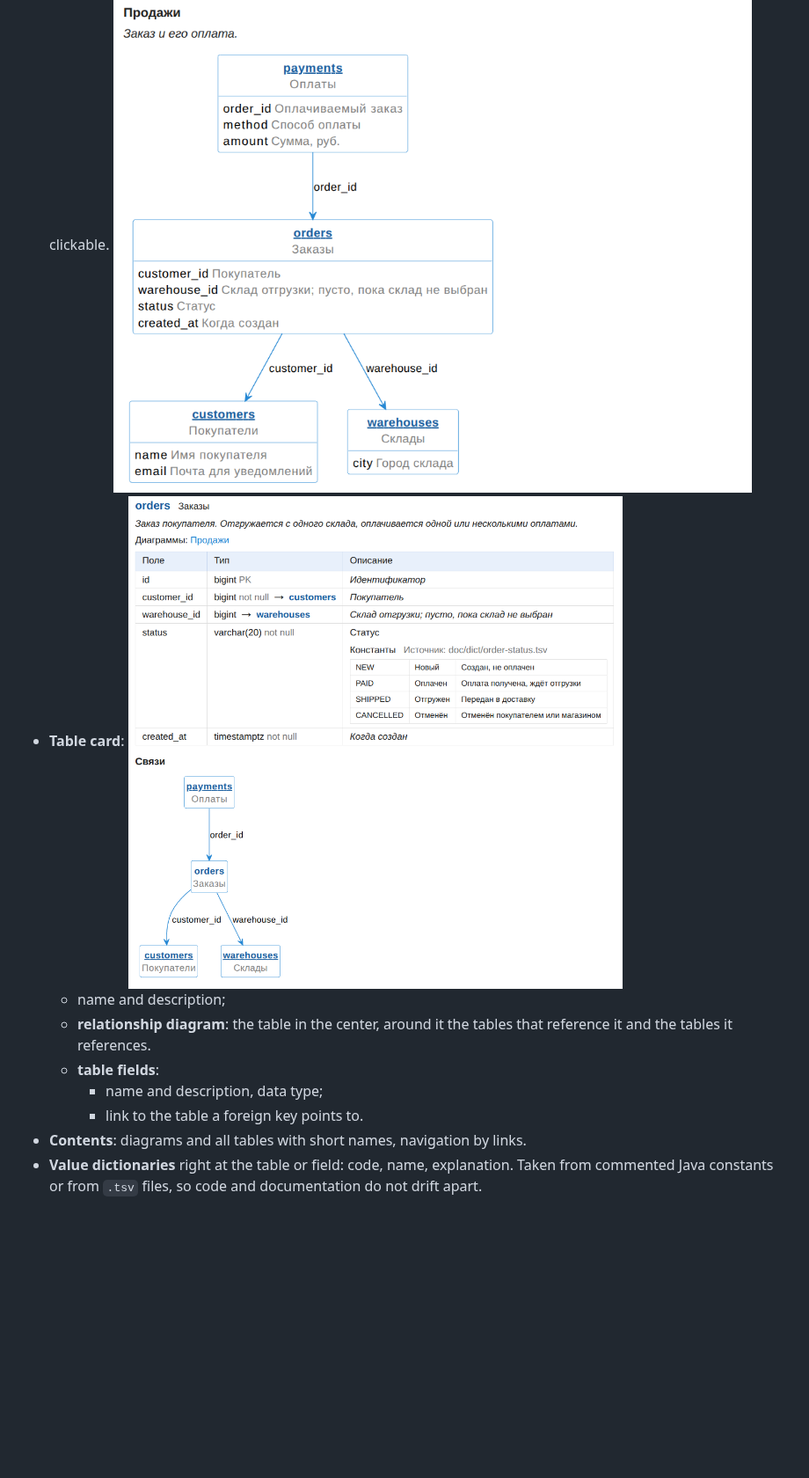
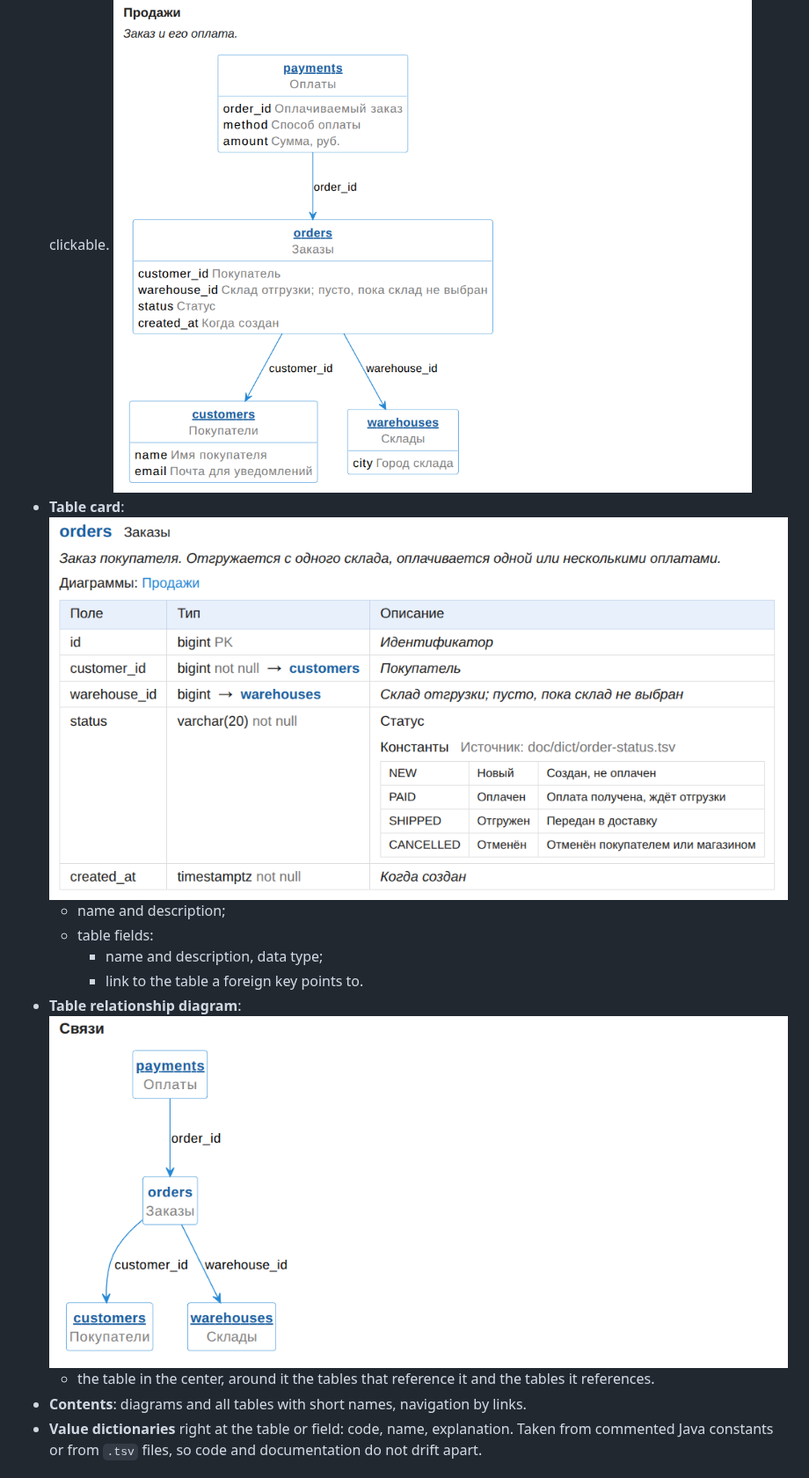
Before and after one commit to SazonovDenis/doc-db, a Markdown page: readme.md, the part around the change. Shown at 88% size. GitHub-like rendering; pictures changed too: sample/img/readme.orders-cols.png (added), sample/img/readme.orders-er.png (added), sample/img/readme.orders.png (deleted); blank space fills up the shorter version.

```diff
--- a/readme.md
+++ b/readme.md
@@ -15,13 +15,14 @@ You write only the meaning: names and descriptions of columns and tables.
   clickable.
   ![diagram-orders.png](sample/img/readme.diagram.png)
 - **Table card**:
-  ![orders.png](sample/img/readme.orders.png)
+  ![](sample/img/readme.orders-cols.png)
     - name and description;
-    - **relationship diagram**: the table in the center, around it the tables that reference it and the tables it
-      references.
-    - **table fields**:
+    - table fields:
         - name and description, data type;
         - link to the table a foreign key points to.
+- **Table relationship diagram**:
+  ![](sample/img/readme.orders-er.png)
+    - the table in the center, around it the tables that reference it and the tables it references.
 - **Contents**: diagrams and all tables with short names, navigation by links.
 - **Value dictionaries** right at the table or field: code, name, explanation. Taken from commented Java constants or
   from `.tsv` files, so code and documentation do not drift apart.
```
Also changed, not shown: readme.ru.md (+5 -3 lines).
